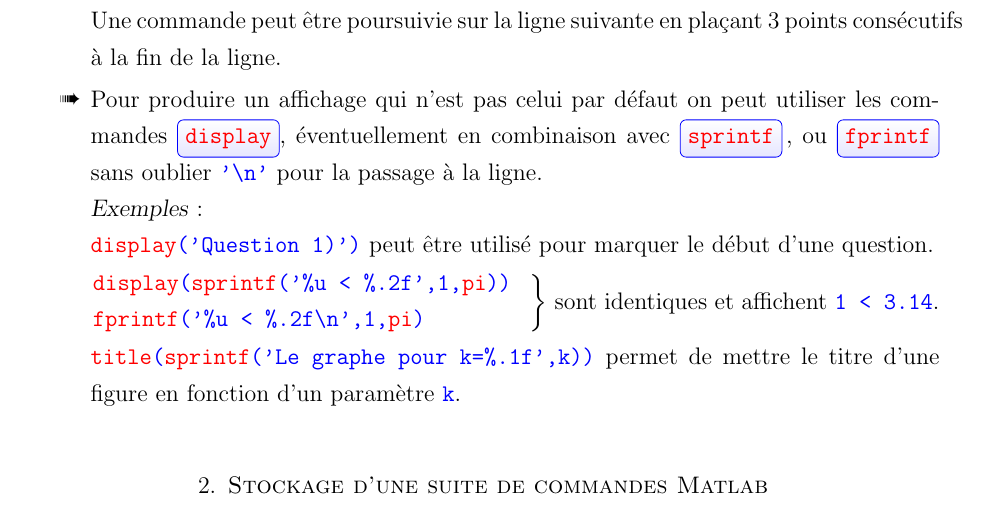
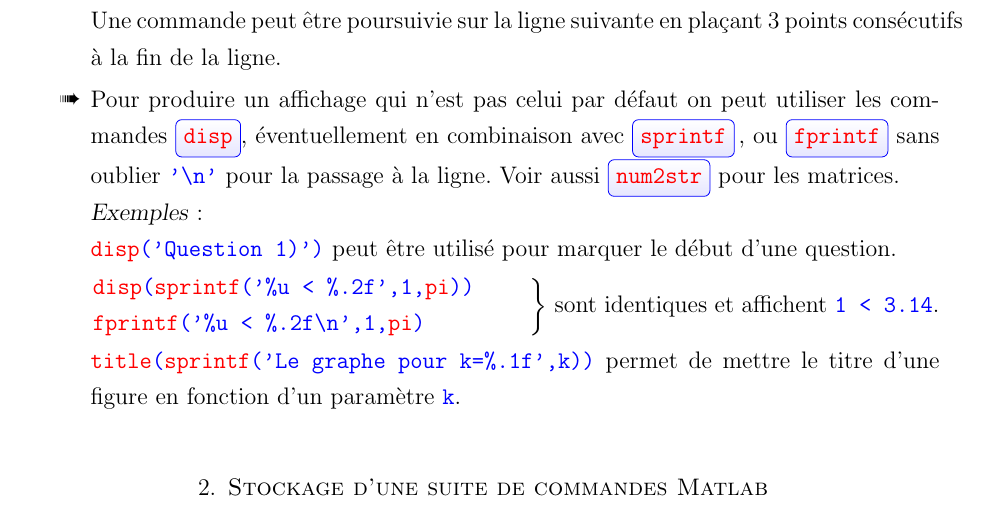
Before and after one commit to ktzanev/m65lille1, a LaTeX paper (tps/introduction_matlab.tex): part of page 3 of 18, cut so that both start at the same text. Compiled offline with pdfLaTeX; the source files are stored in an older character set and shown here as Unicode.

Commit message:
correction display -> disp

```diff
--- a/tps/introduction_matlab.tex
+++ b/tps/introduction_matlab.tex
@@ -208,11 +208,11 @@ Matlab dispose d'une aide (en anglais) sous plusieurs formes :
 	L'absence du symbole \mtlbbox{\;} à la suite d'une instruction d'affectation provoque l'affichage à l'écran du nom de la variable et de son contenu.\\
 	Une commande peut être poursuivie sur la ligne suivante en plaçant 3 points consécutifs à la fin de la ligne.
 
-	\item Pour produire un affichage qui n'est pas celui par défaut on peut utiliser les commandes \mtlbbox{display}, éventuellement en combinaison avec \mtlbbox{sprintf}\,, ou \mtlbbox{fprintf} sans oublier \mtlb{'\\n'} pour la passage à la ligne.\\
+	\item Pour produire un affichage qui n'est pas celui par défaut on peut utiliser les commandes \mtlbbox{disp}, éventuellement en combinaison avec \mtlbbox{sprintf}\,, ou \mtlbbox{fprintf} sans oublier \mtlb{'\\n'} pour la passage à la ligne. Voir aussi \mtlbbox{num2str} pour les matrices.\\
 		\textsl{Exemples} :\\
-		\mtlb{display('Question 1)')} peut être utilisé pour marquer le début d'une question.\\[7pt]
+		\mtlb{disp('Question 1)')} peut être utilisé pour marquer le début d'une question.\\[7pt]
 		$\left.\parbox{7.7cm}{
-			\mtlb{display(sprintf('\%u < \%.2f',1,pi))}\\
+			\mtlb{disp(sprintf('\%u < \%.2f',1,pi))}\\
 			\mtlb{fprintf('\%u < \%.2f\\n',1,pi)}}
 		\right\}$ sont identiques et affichent \mtlb{1 < 3.14}.\\[7pt]
 		\mtlb{title(sprintf('Le graphe pour k=\%.1f',k))} permet de mettre le titre d'une figure en fonction d'un paramètre \mtlb{k}.
```
Also changed, not shown: tps/introduction_matlab.pdf.
